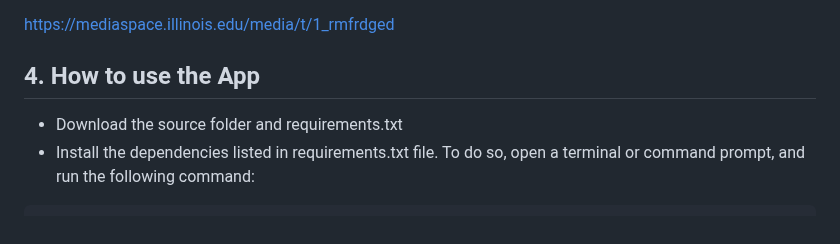
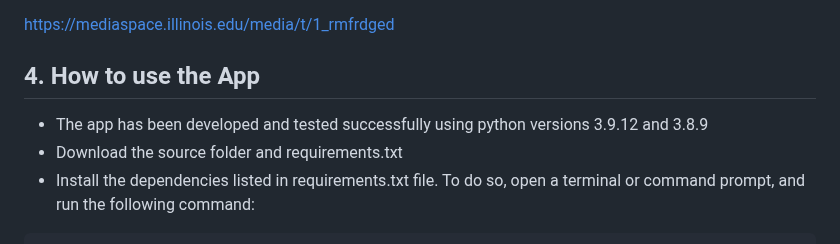
Before and after one commit to vengottip/CS410_Project, a Markdown page: README.md, the part around the change. Rendered like a GitHub page.

```diff
--- a/README.md
+++ b/README.md
@@ -22,6 +22,7 @@ Yixin Xu
 https://mediaspace.illinois.edu/media/t/1_rmfrdged
 
 ## 4. How to use the App
+* The app has been developed and tested successfully using python versions 3.9.12 and 3.8.9
 * Download the source folder and requirements.txt
 * Install the dependencies listed in requirements.txt file. To do so, open a terminal or command prompt, and run the following command:
 
```
